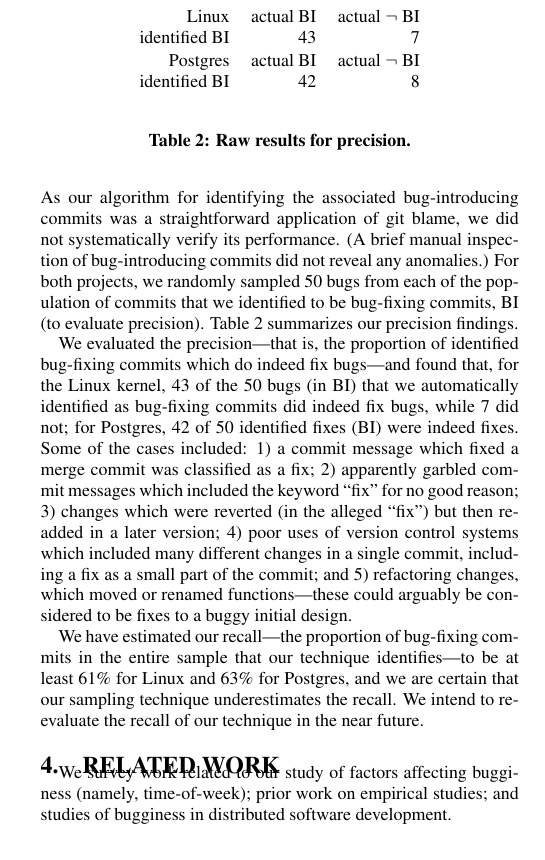
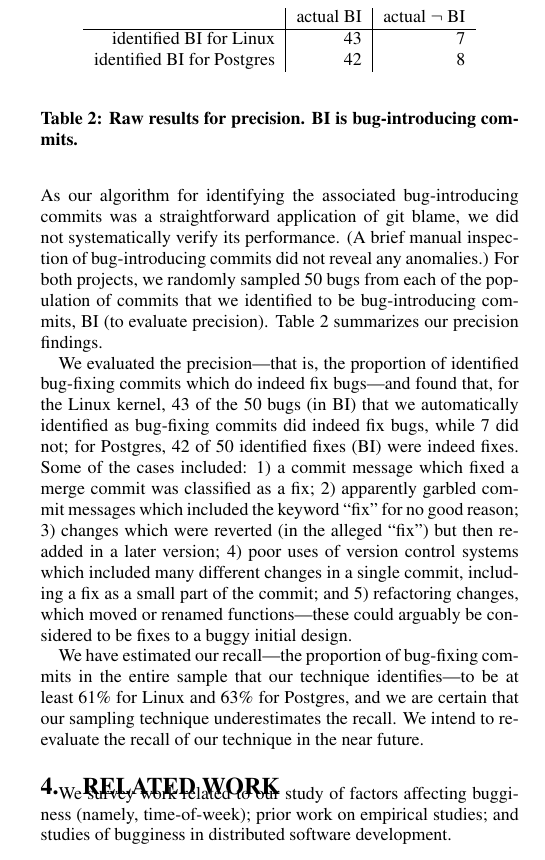
Before and after one commit to eyolfson/scc, a LaTeX paper (msr-2010/paper.tex, which reads msr-2010/results.tex): part of one column of page 6 of 9, cut so that both start at the same text. Compiled offline with pdfLaTeX.

Commit message:
BI typo fixed

```diff
--- a/msr-2010/results.tex
+++ b/msr-2010/results.tex
@@ -425,7 +425,7 @@ verify its performance. (A brief manual inspection of bug-introducing
 commits did not reveal any anomalies.)
 For both projects, we randomly sampled 50 bugs
 from each of the population of commits that we identified to be
-bug-fixing commits, BI (to evaluate precision).
+bug-introducing commits, BI (to evaluate precision).
 %, and commits that we
 %identified to be non-bug-fixing commits, $\neg$ BI (to evaluate recall).
 Table~\ref{tab:pr-raw} summarizes our precision findings.
@@ -467,18 +467,18 @@ recall of our technique in the near future.
 
 \begin{table}
 \begin{center}
-\begin{tabular}{rrr}
-Linux & actual BI & actual $\neg$ BI \\
-identified BI & 43 & 7 \\
+\begin{tabular}{r|r|r}
+& actual BI & actual $\neg$ BI \\ \hline
+identified BI for Linux & 43 & 7 \\
 %identified $\neg$ BI & 6 (23) & 44 (172) \\
-\end{tabular}
+%\end{tabular}
 
-\begin{tabular}{rrr} Postgres & actual BI & actual $\neg$ BI \\
-identified BI & 42 & 8 \\
+%\begin{tabular}{r|r|r} Postgres & actual BI & actual $\neg$ BI \\ \hline
+identified BI for Postgres & 42 & 8 \\
 %identified $\neg$ BI & 3 (21) & 47 (332)
 \end{tabular}
 \end{center}
-\caption{\label{tab:pr-raw}Raw results for precision.}
+\caption{\label{tab:pr-raw}Raw results for precision. BI is bug-introducing commits.}
 
 %% \begin{center}
 %% \begin{tabular}{rrr}
```
